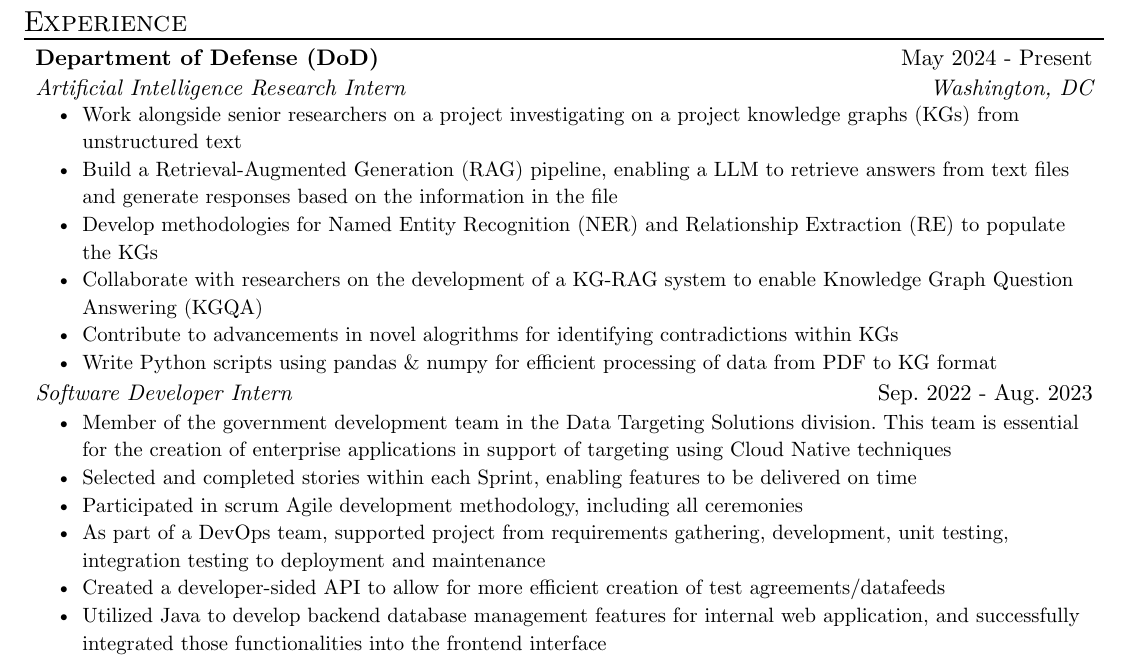
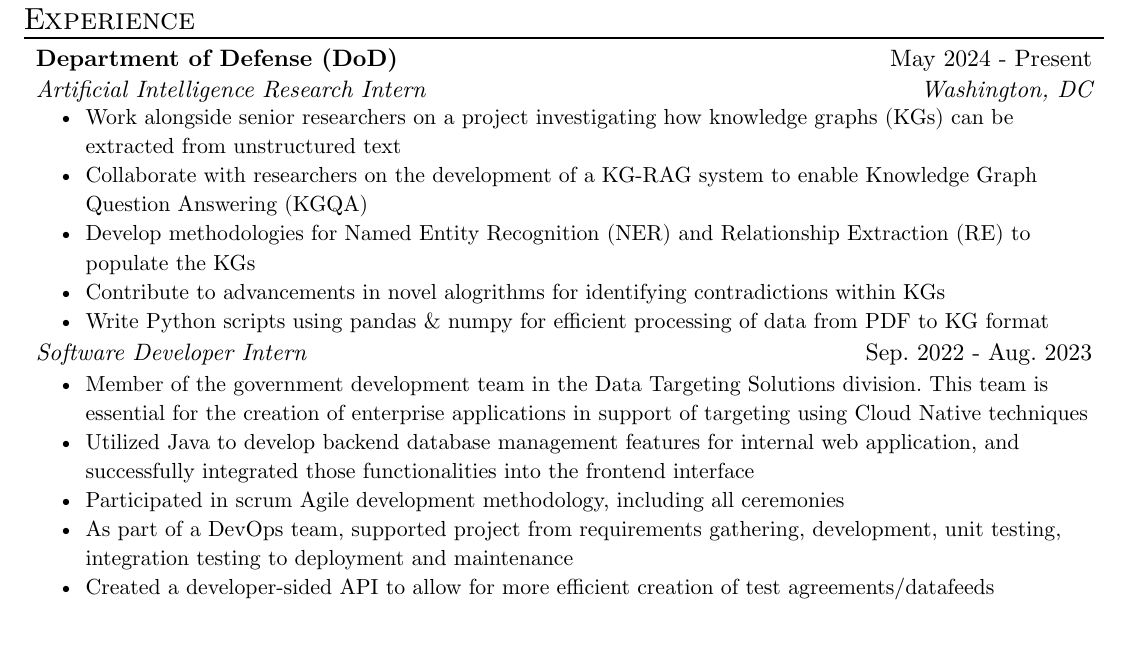
Before and after one commit to yonathangashu/resume, a Typst document (resume.typ, which reads template.typ): part of the page, cut so that both start at the same text, the shorter picture padded with empty space. Compiled offline with Typst 0.15.

Commit message:
fixed typo and removed some details

```diff
--- a/template.typ
+++ b/template.typ
@@ -95,6 +95,6 @@
         _#"Washington, DC" _
       ])
       #list(
-        "Work alongside senior researchers on a project investigating on a project knowledge graphs (KGs) from unstructured text",
-        "Build a Retrieval-Augmented Generation (RAG) pipeline, enabling a LLM to retrieve answers from text files and generate responses based on the information in the file",
+        "Work alongside senior researchers on a project investigating how knowledge graphs (KGs) can be extracted from unstructured text",
+        "Collaborate with researchers on the development of a KG-RAG system to enable Knowledge Graph Question Answering (KGQA)",
         "Develop methodologies for Named Entity Recognition (NER) and Relationship Extraction (RE) to populate the KGs",
@@ -116,7 +115,7 @@
       ])
       #list(
         "Member of the government development team in the Data Targeting Solutions division. This team is essential for the creation of enterprise applications in support of targeting using Cloud Native techniques",
-        "Selected and completed stories within each Sprint, enabling features to be delivered on time",
+        "Utilized Java to develop backend database management features for internal web application, and successfully integrated those functionalities into the frontend interface",
         "Participated in scrum Agile development methodology, including all ceremonies",
         "As part of a DevOps team, supported project from requirements gathering, development, unit testing, integration testing to deployment and maintenance",
         "Created a developer-sided API to allow for more efficient creation of test agreements/datafeeds",
```
Also changed, not shown: resume.pdf, template.typ (4 more changed lines).
